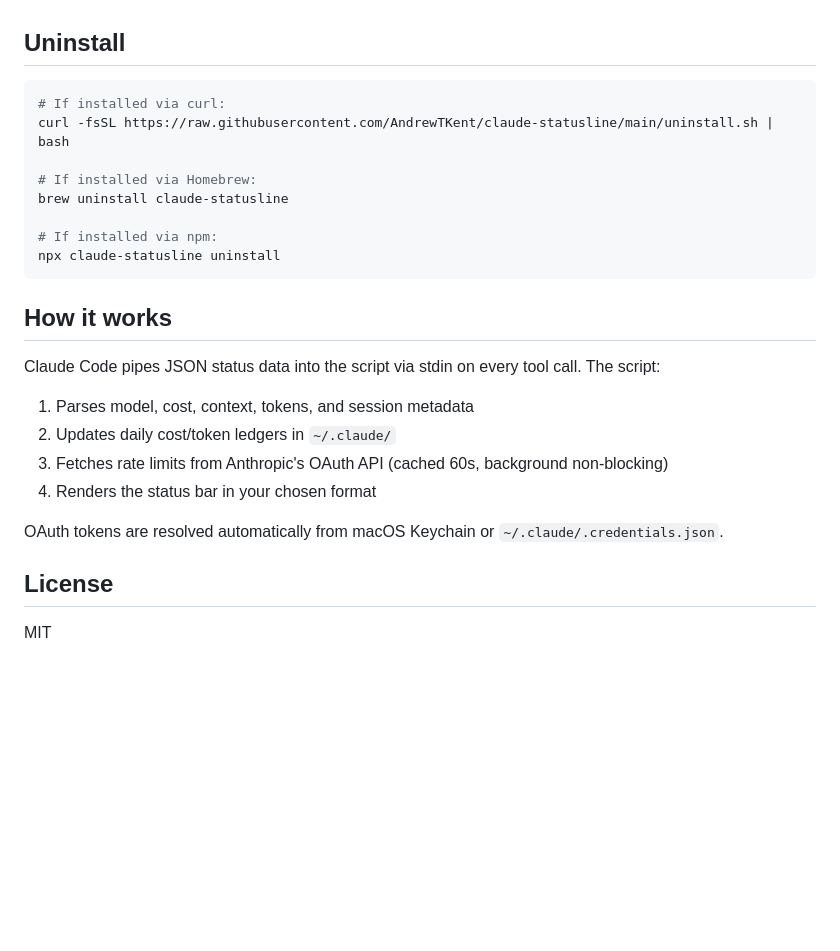
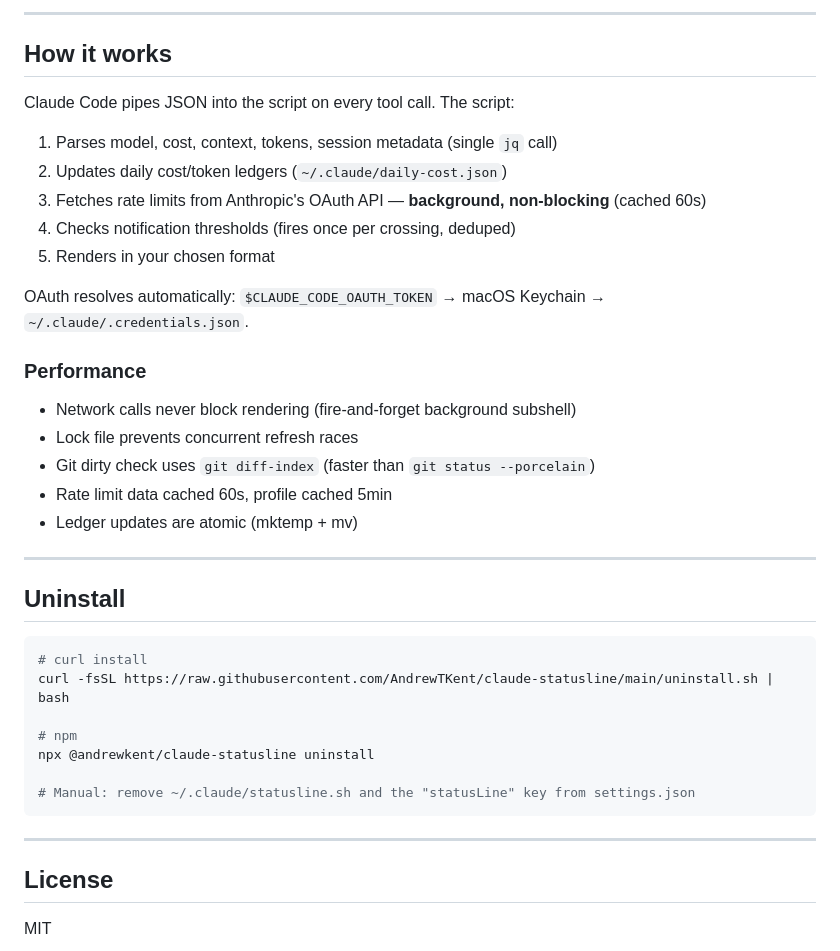
Before and after one commit to AndrewTKent/claude-statusline, a Markdown page: README.md, the part around one of its changes. GitHub-like rendering; blank space fills up the shorter version.

````diff
--- a/README.md
+++ b/README.md
@@ -119,27 +167,40 @@ In iTerm2: Preferences → Profiles → Session → Status Bar → add "Interpol
+---
+
+## How it works
+
+Claude Code pipes JSON into the script on every tool call. The script:
+
+1. Parses model, cost, context, tokens, session metadata (single `jq` call)
+2. Updates daily cost/token ledgers (`~/.claude/daily-cost.json`)
+3. Fetches rate limits from Anthropic's OAuth API — **background, non-blocking** (cached 60s)
+4. Checks notification thresholds (fires once per crossing, deduped)
+5. Renders in your chosen format
+
+OAuth resolves automatically: `$CLAUDE_CODE_OAUTH_TOKEN` → macOS Keychain → `~/.claude/.credentials.json`.
+
+### Performance
+
+- Network calls never block rendering (fire-and-forget background subshell)
+- Lock file prevents concurrent refresh races
+- Git dirty check uses `git diff-index` (faster than `git status --porcelain`)
+- Rate limit data cached 60s, profile cached 5min
+- Ledger updates are atomic (mktemp + mv)
+
+---
 
 ## Uninstall
 
 ```bash
-# If installed via curl:
+# curl install
 curl -fsSL https://raw.githubusercontent.com/AndrewTKent/claude-statusline/main/uninstall.sh | bash
 
-# If installed via Homebrew:
-brew uninstall claude-statusline
+# npm
+npx @andrewkent/claude-statusline uninstall
 
-# If installed via npm:
-npx claude-statusline uninstall
+# Manual: remove ~/.claude/statusline.sh and the "statusLine" key from settings.json
 ```
 
-## How it works
-
-Claude Code pipes JSON status data into the script via stdin on every tool call. The script:
-
-1. Parses model, cost, context, tokens, and session metadata
-2. Updates daily cost/token ledgers in `~/.claude/`
-3. Fetches rate limits from Anthropic's OAuth API (cached 60s, background non-blocking)
-4. Renders the status bar in your chosen format
-
-OAuth tokens are resolved automatically from macOS Keychain or `~/.claude/.credentials.json`.
+---
 
 ## License
 
````
Also changed, not shown: other parts of README.md (+117 -69 lines).
